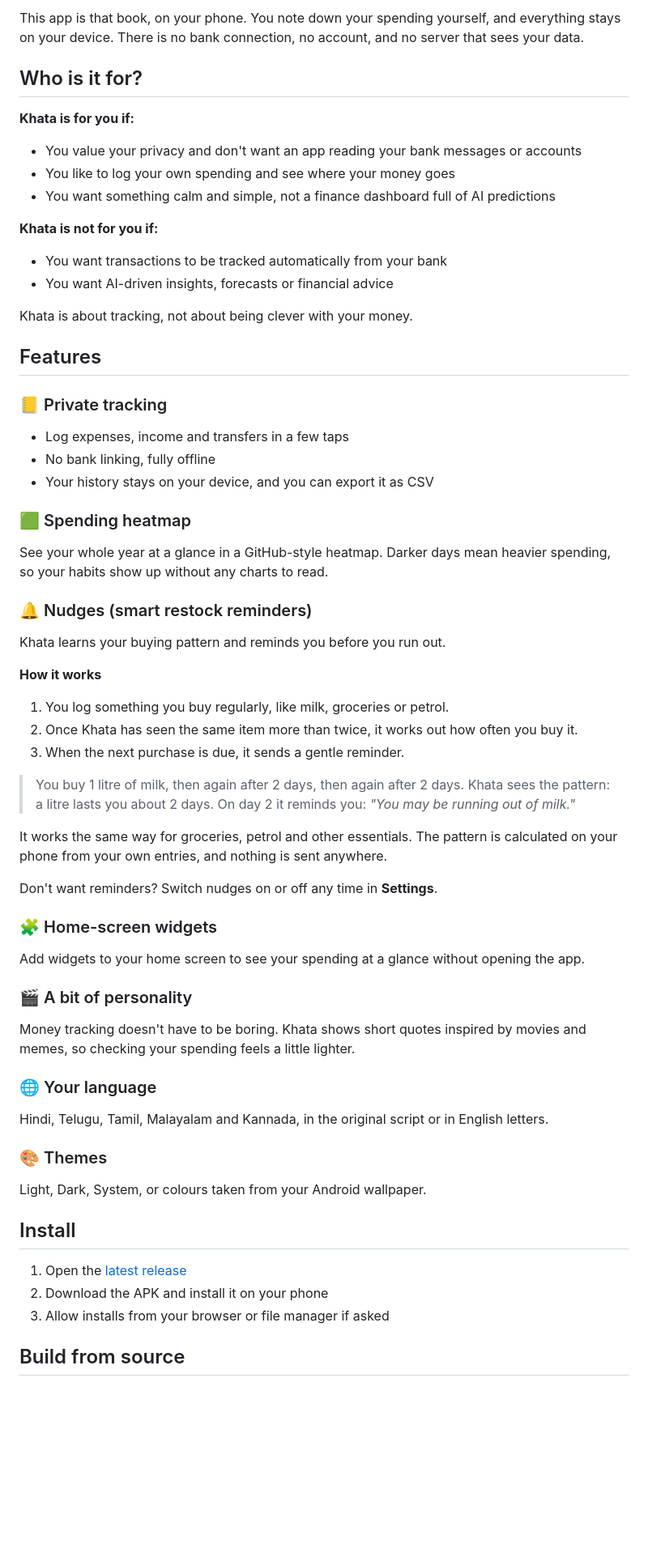
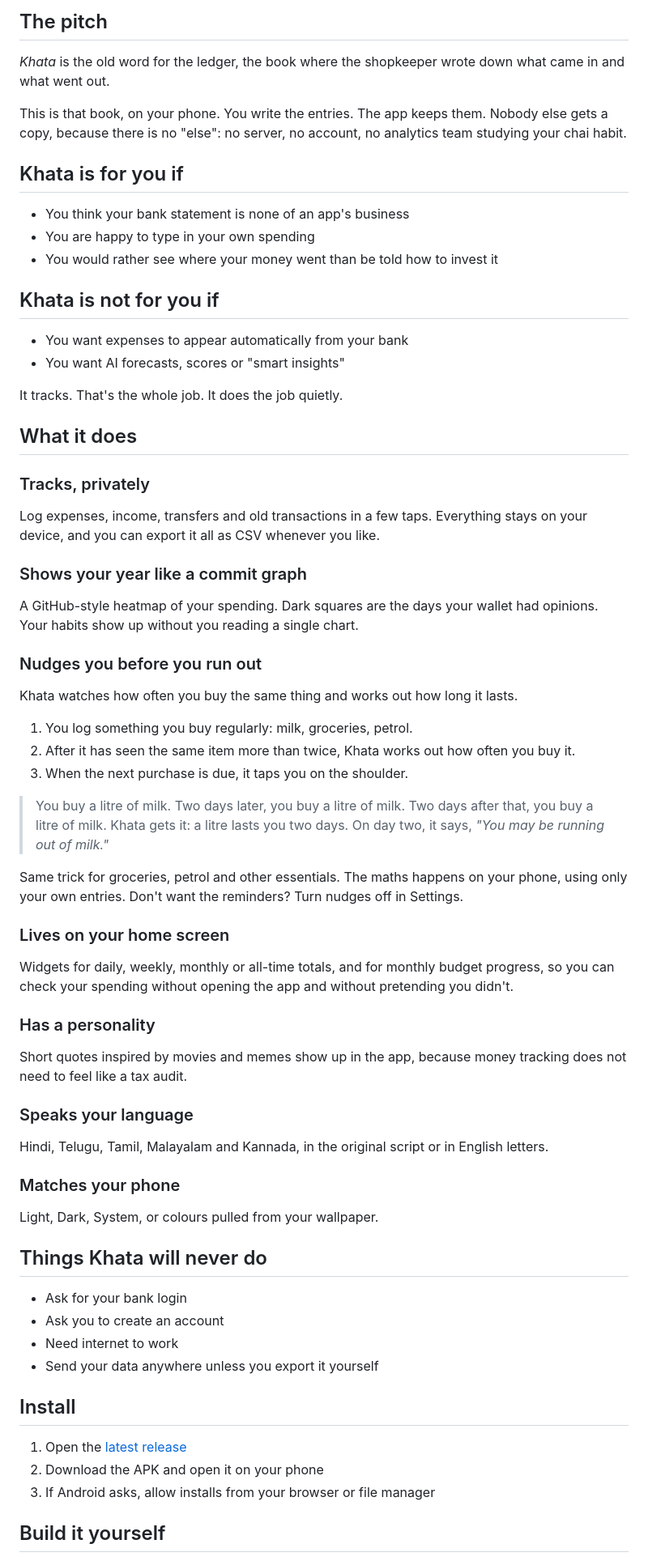
Before and after one commit to vijayarkananduri/khata, a Markdown page: README.md, the part around one of its changes. Shown at 81% size. Drawn GitHub-style; blank space fills up the shorter version.

```diff
--- a/README.md
+++ b/README.md
@@ -22,61 +31,66 @@ A private, offline money tracker for Android. No bank linking, no sign-up, no cl
 
-This app is that book, on your phone. You note down your spending yourself, and everything stays on your device. There is no bank connection, no account, and no server that sees your data.
+## The pitch
 
-## Who is it for?
+*Khata* is the old word for the ledger, the book where the shopkeeper wrote down what came in and what went out.
 
-**Khata is for you if:**
-- You value your privacy and don't want an app reading your bank messages or accounts
-- You like to log your own spending and see where your money goes
-- You want something calm and simple, not a finance dashboard full of AI predictions
+This is that book, on your phone. You write the entries. The app keeps them. Nobody else gets a copy, because there is no "else": no server, no account, no analytics team studying your chai habit.
 
-**Khata is not for you if:**
-- You want transactions to be tracked automatically from your bank
-- You want AI-driven insights, forecasts or financial advice
+## Khata is for you if
 
-Khata is about tracking, not about being clever with your money.
+- You think your bank statement is none of an app's business
+- You are happy to type in your own spending
+- You would rather see where your money went than be told how to invest it
 
-## Features
+## Khata is not for you if
 
-### 📒 Private tracking
-- Log expenses, income and transfers in a few taps
-- No bank linking, fully offline
-- Your history stays on your device, and you can export it as CSV
+- You want expenses to appear automatically from your bank
+- You want AI forecasts, scores or "smart insights"
 
-### 🟩 Spending heatmap
-See your whole year at a glance in a GitHub-style heatmap. Darker days mean heavier spending, so your habits show up without any charts to read.
+It tracks. That's the whole job. It does the job quietly.
 
-### 🔔 Nudges (smart restock reminders)
+## What it does
 
-Khata learns your buying pattern and reminds you before you run out.
+### Tracks, privately
+Log expenses, income, transfers and old transactions in a few taps. Everything stays on your device, and you can export it all as CSV whenever you like.
 
-**How it works**
-1. You log something you buy regularly, like milk, groceries or petrol.
-2. Once Khata has seen the same item more than twice, it works out how often you buy it.
-3. When the next purchase is due, it sends a gentle reminder.
+### Shows your year like a commit graph
+A GitHub-style heatmap of your spending. Dark squares are the days your wallet had opinions. Your habits show up without you reading a single chart.
 
-> You buy 1 litre of milk, then again after 2 days, then again after 2 days. Khata sees the pattern: a litre lasts you about 2 days. On day 2 it reminds you: *"You may be running out of milk."*
+### Nudges you before you run out
+Khata watches how often you buy the same thing and works out how long it lasts.
 
-It works the same way for groceries, petrol and other essentials. The pattern is calculated on your phone from your own entries, and nothing is sent anywhere.
+1. You log something you buy regularly: milk, groceries, petrol.
+2. After it has seen the same item more than twice, Khata works out how often you buy it.
+3. When the next purchase is due, it taps you on the shoulder.
 
-Don't want reminders? Switch nudges on or off any time in **Settings**.
+> You buy a litre of milk. Two days later, you buy a litre of milk. Two days after that, you buy a litre of milk. Khata gets it: a litre lasts you two days. On day two, it says, *"You may be running out of milk."*
 
-### 🧩 Home-screen widgets
-Add widgets to your home screen to see your spending at a glance without opening the app.
+Same trick for groceries, petrol and other essentials. The maths happens on your phone, using only your own entries. Don't want the reminders? Turn nudges off in Settings.
 
-### 🎬 A bit of personality
-Money tracking doesn't have to be boring. Khata shows short quotes inspired by movies and memes, so checking your spending feels a little lighter.
+### Lives on your home screen
+Widgets for daily, weekly, monthly or all-time totals, and for monthly budget progress, so you can check your spending without opening the app and without pretending you didn't.
 
-### 🌐 Your language
+### Has a personality
+Short quotes inspired by movies and memes show up in the app, because money tracking does not need to feel like a tax audit.
+
+### Speaks your language
 Hindi, Telugu, Tamil, Malayalam and Kannada, in the original script or in English letters.
 
-### 🎨 Themes
-Light, Dark, System, or colours taken from your Android wallpaper.
+### Matches your phone
+Light, Dark, System, or colours pulled from your wallpaper.
+
+## Things Khata will never do
+
+- Ask for your bank login
+- Ask you to create an account
+- Need internet to work
+- Send your data anywhere unless you export it yourself
 
 ## Install
 
 1. Open the [latest release](https://github.com/vijayarkananduri/khata/releases/latest)
-2. Download the APK and install it on your phone
-3. Allow installs from your browser or file manager if asked
+2. Download the APK and open it on your phone
+3. If Android asks, allow installs from your browser or file manager
 
-## Build from source
+## Build it yourself
 
```
Also changed, not shown: other parts of README.md (+24 -10 lines).
